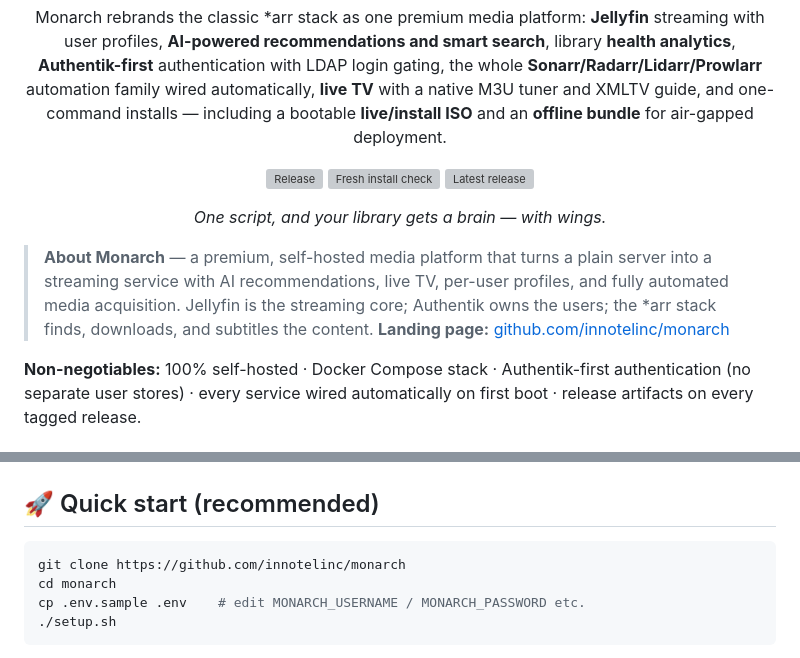
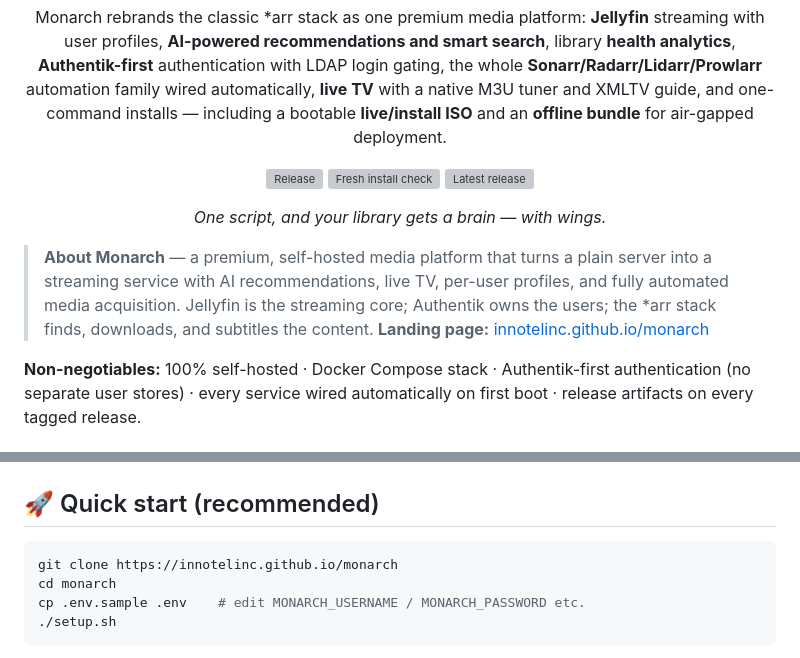
Before and after one commit to innotelinc/arr, a Markdown page: README.md, 2 parts joined by grey strips. Drawn GitHub-style; grey boxes are pictures that could not be loaded.

Commit message:
Point About landing link at the live GitHub Pages site

````diff
--- a/README.md
+++ b/README.md
@@ -22,7 +22,7 @@ native M3U tuner and XMLTV guide, and one-command installs — including a boota
 > **About Monarch** — a premium, self-hosted media platform that turns a plain server into a
 > streaming service with AI recommendations, live TV, per-user profiles, and fully automated
 > media acquisition. Jellyfin is the streaming core; Authentik owns the users; the *arr stack
-> finds, downloads, and subtitles the content. **Landing page:** [github.com/innotelinc/monarch](https://github.com/innotelinc/monarch)
+> finds, downloads, and subtitles the content. **Landing page:** [innotelinc.github.io/monarch](https://innotelinc.github.io/monarch)
 
 **Non-negotiables:** 100% self-hosted · Docker Compose stack · Authentik-first
 authentication (no separate user stores) · every service wired automatically on first boot ·
@@ -48,7 +48,7 @@ release artifacts on every tagged release.
 ## 🚀 Quick start (recommended)
 
 ```bash
-git clone https://github.com/innotelinc/monarch
+git clone https://innotelinc.github.io/monarch
 cd monarch
 cp .env.sample .env    # edit MONARCH_USERNAME / MONARCH_PASSWORD etc.
 ./setup.sh
````
Also changed, not shown: other parts of README.md (+3 -3 lines).
